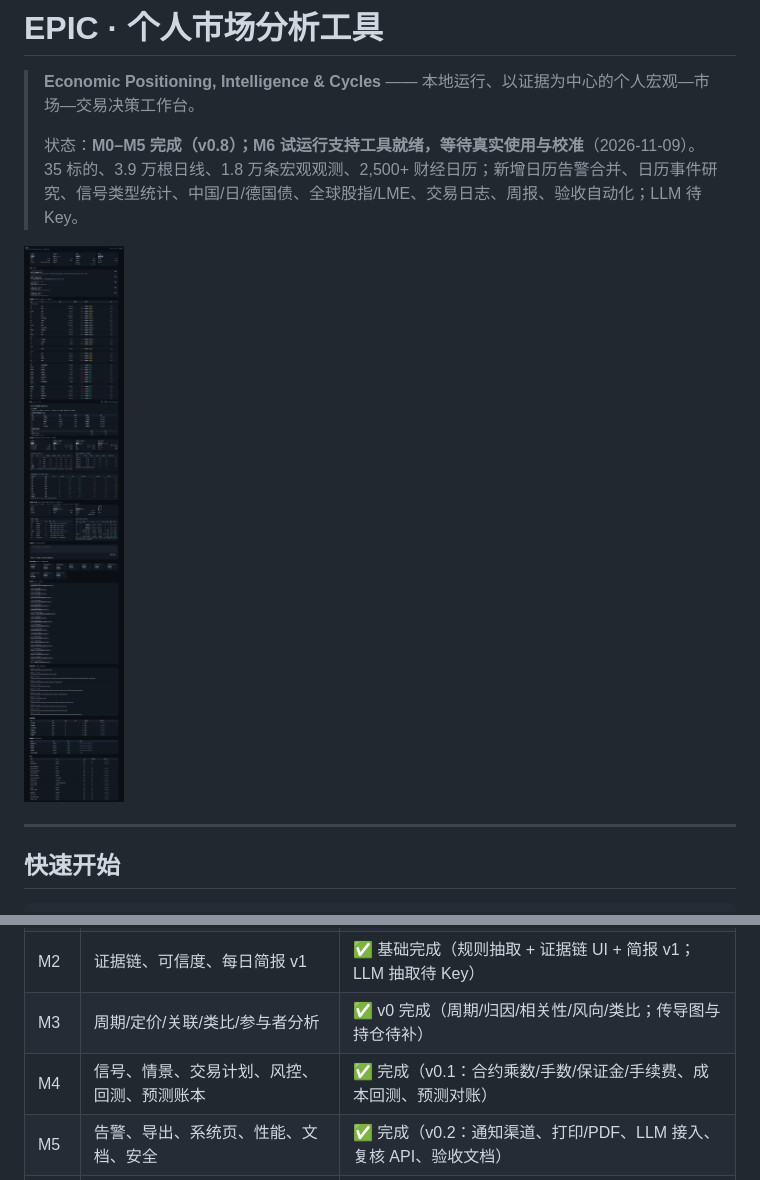
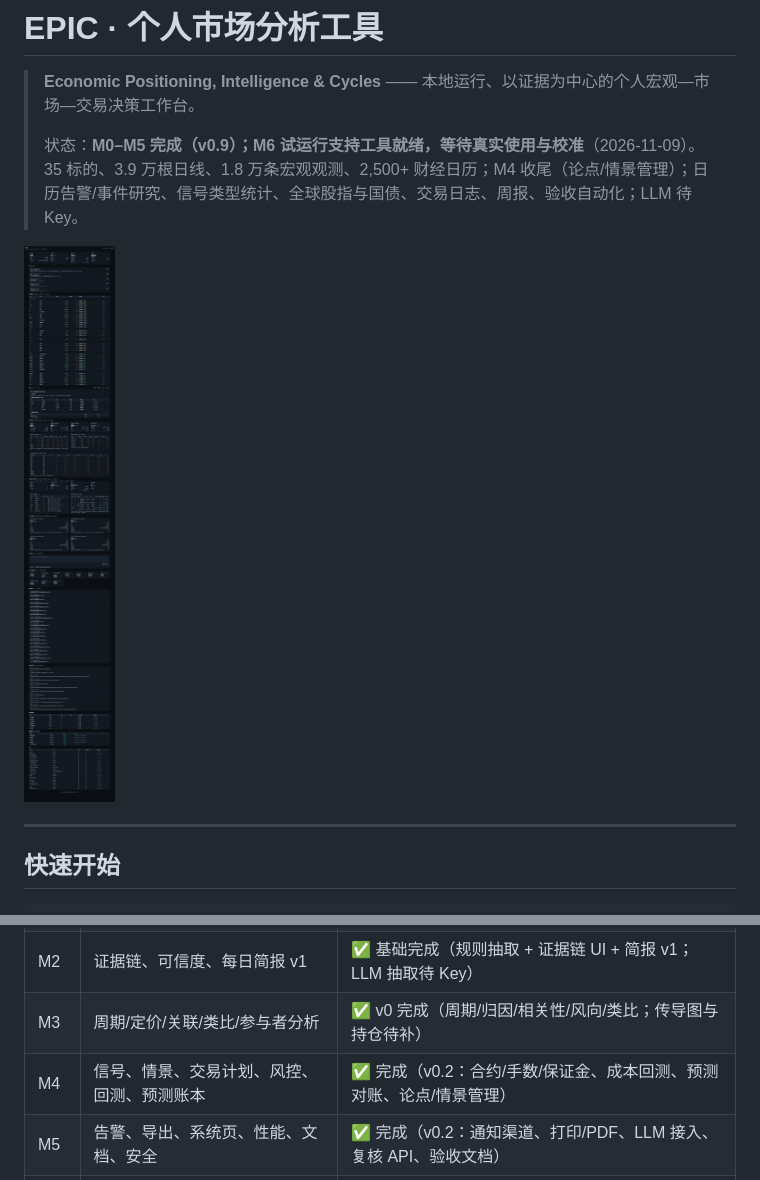
Before and after one commit to 452437621/economic-analysis-tool, a Markdown page: README.md, 2 parts joined by grey strips. GitHub-like rendering; pictures changed too: docs/assets/m13-dashboard.png (added).

Commit message:
M4 tail: thesis/scenario management from signals (evidence matching, invalidation, scenarios), theses API/dashboard, acceptance 14/14

```diff
--- a/README.md
+++ b/README.md
@@ -2,9 +2,9 @@
 
 > **Economic Positioning, Intelligence & Cycles** —— 本地运行、以证据为中心的个人宏观—市场—交易决策工作台。
 >
-> 状态：**M0–M5 完成（v0.8）；M6 试运行支持工具就绪，等待真实使用与校准**（2026-11-09）。35 标的、3.9 万根日线、1.8 万条宏观观测、2,500+ 财经日历；新增日历告警合并、日历事件研究、信号类型统计、中国/日/德国债、全球股指/LME、交易日志、周报、验收自动化；LLM 待 Key。
+> 状态：**M0–M5 完成（v0.9）；M6 试运行支持工具就绪，等待真实使用与校准**（2026-11-09）。35 标的、3.9 万根日线、1.8 万条宏观观测、2,500+ 财经日历；M4 收尾（论点/情景管理）；日历告警/事件研究、信号类型统计、全球股指与国债、交易日志、周报、验收自动化；LLM 待 Key。
 
-![M12 看板](docs/assets/m12-dashboard.png)
+![M13 看板](docs/assets/m13-dashboard.png)
 
 ---
 
@@ -112,7 +112,7 @@ FastAPI (api / SSE / 导出)
 | M1 | 行情/宏观/新闻接入 + 多源降级 + 数据看板 | ✅ 完成（CZCE 对账、数据质量已补；经济日历待补） |
 | M2 | 证据链、可信度、每日简报 v1 | ✅ 基础完成（规则抽取 + 证据链 UI + 简报 v1；LLM 抽取待 Key） |
 | M3 | 周期/定价/关联/类比/参与者分析 | ✅ v0 完成（周期/归因/相关性/风向/类比；传导图与持仓待补） |
-| M4 | 信号、情景、交易计划、风控、回测、预测账本 | ✅ 完成（v0.1：合约乘数/手数/保证金/手续费、成本回测、预测对账） |
+| M4 | 信号、情景、交易计划、风控、回测、预测账本 | ✅ 完成（v0.2：合约/手数/保证金、成本回测、预测对账、论点/情景管理） |
 | M5 | 告警、导出、系统页、性能、文档、安全 | ✅ 完成（v0.2：通知渠道、打印/PDF、LLM 接入、复核 API、验收文档） |
 | M6 | 两周试运行与校准 | 🟡 支持工具就绪（交易日志/周报/验收/日线补齐），待真实使用 |
 
```
Also changed, not shown: docs/07-开发进度.md (+25 -0 lines), 8 other files.
